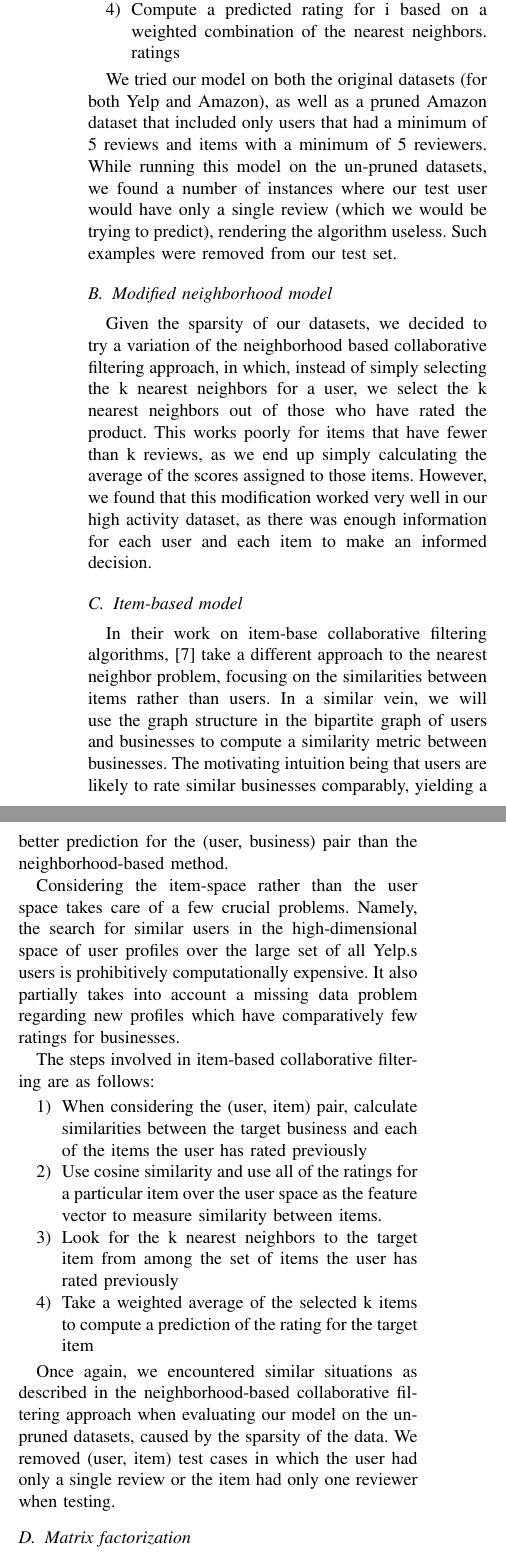
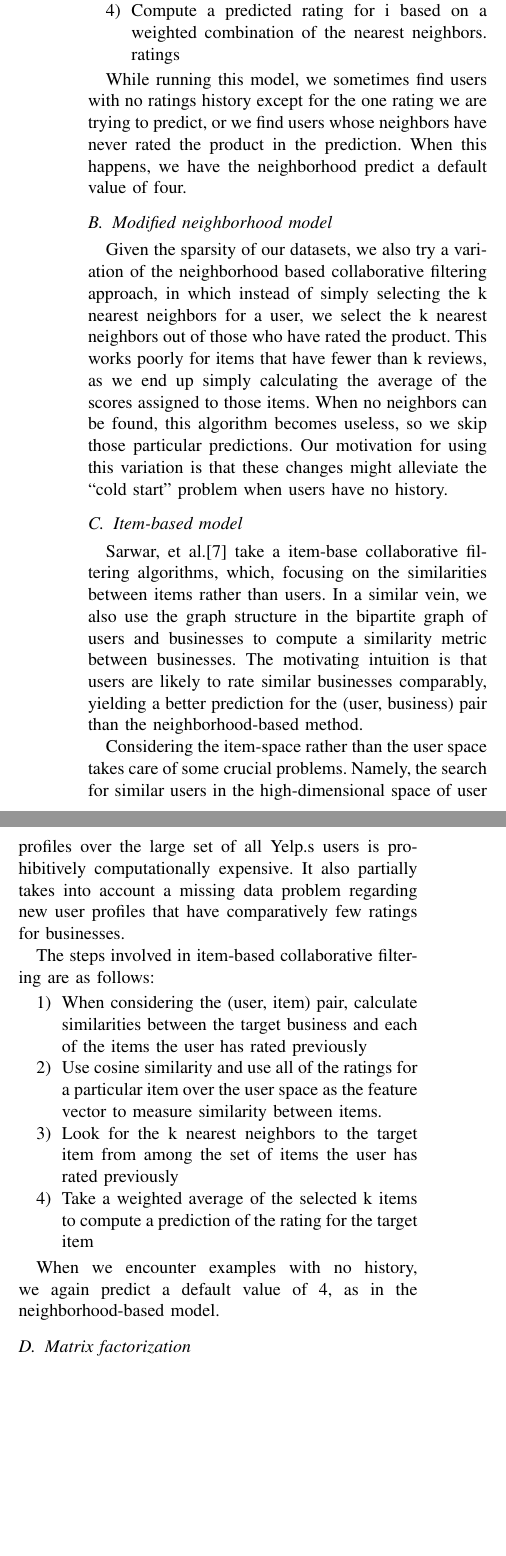
Before and after one commit to zahanm/amazonify, a LaTeX paper (writeup/report.tex): two parts of the columns of page 4 of 8, joined at a grey line, cut so that both start at the same text, the shorter picture padded with empty space. Compiled offline with pdfLaTeX.

Commit message:
more writeup

```diff
--- a/writeup/report.tex
+++ b/writeup/report.tex
@@ -309,42 +309,39 @@ ratings from similar users. The steps are outlined below:
     nearest neighbors. ratings
 \end{enumerate}
 
-We tried our model on both the original datasets (for both Yelp and
-Amazon), as well as a pruned Amazon dataset that included only users that
-had a minimum of 5 reviews and items with a minimum of 5 reviewers. While
-running this model on the un-pruned datasets, we found a number of
-instances where our test user would have only a single review (which we
-would be trying to predict), rendering the algorithm useless. Such
-examples were removed from our test set.
+While running this model, we sometimes find users with no ratings history
+except for the one rating we are trying to predict, or we find users whose
+neighbors have never rated the product in the prediction. When this happens, we
+have the neighborhood predict a default value of four.
 
 \subsection{Modified neighborhood model}
 
-Given the sparsity of our datasets, we decided to try a variation of the
-neighborhood based collaborative filtering approach, in which, instead of
+Given the sparsity of our datasets, we also try a variation of the
+neighborhood based collaborative filtering approach, in which instead of
 simply selecting the k nearest neighbors for a user, we select the k
 nearest neighbors out of those who have rated the product. This works
 poorly for items that have fewer than k reviews, as we end up simply
-calculating the average of the scores assigned to those items. However, we
-found that this modification worked very well in our high activity
-dataset, as there was enough information for each user and each item to
-make an informed decision.
+calculating the average of the scores assigned to those items. When no
+neighbors can be found, this algorithm becomes useless, so we skip those
+particular predictions. Our motivation for using this variation is that
+these changes might alleviate the ``cold start'' problem when users have no
+history.
 
 \subsection{Item-based model}
 
-In their work on item-base collaborative filtering algorithms,
-\cite{bib:sarwar} take a different approach to the nearest
-neighbor problem, focusing on the similarities between items rather than
-users. In a similar vein, we will use the graph structure in the bipartite
+Sarwar, et al.\cite{bib:sarwar} take a item-base collaborative filtering algorithms,
+ which, focusing on the similarities between items rather than
+users. In a similar vein, we also use the graph structure in the bipartite
 graph of users and businesses to compute a similarity metric between
-businesses. The motivating intuition being that users are likely to rate
+businesses. The motivating intuition is that users are likely to rate
 similar businesses comparably, yielding a better prediction for the (user,
 business) pair than the neighborhood-based method.
 
-Considering the item-space rather than the user space takes care of a few
+Considering the item-space rather than the user space takes care of some
 crucial problems. Namely, the search for similar users in the
 high-dimensional space of user profiles over the large set of all Yelp.s
 users is prohibitively computationally expensive. It also partially takes
-into account a missing data problem regarding new profiles which have
+into account a missing data problem regarding new user profiles that have
 comparatively few ratings for businesses.
 
 The steps involved in item-based collaborative filtering are as follows:
@@ -360,15 +357,13 @@ The steps involved in item-based collaborative filtering are as follows:
   of the rating for the target item
 \end{enumerate}
 
-Once again, we encountered similar situations as described in the
-neighborhood-based collaborative filtering approach when evaluating our
-model on the un-pruned datasets, caused by the sparsity of the data. We
-removed (user, item) test cases in which the user had only a single review
-or the item had only one reviewer when testing.
+When we encounter examples with no history, we again predict a default value
+of 4, as in the neighborhood-based model.
+
 
 \subsection{Matrix factorization}
 
-In our final model, we aim to predict ratings by estimating
+In our final model, we predict ratings by estimating
 parameters for statistical models for user ratings. Unlike the previous
 two methods which projected user ratings based on user similarity or
 item similarity, matrix factorization models assume that a similarity layer
```
Also changed, not shown: writeup/report.tex (53 more changed lines).
